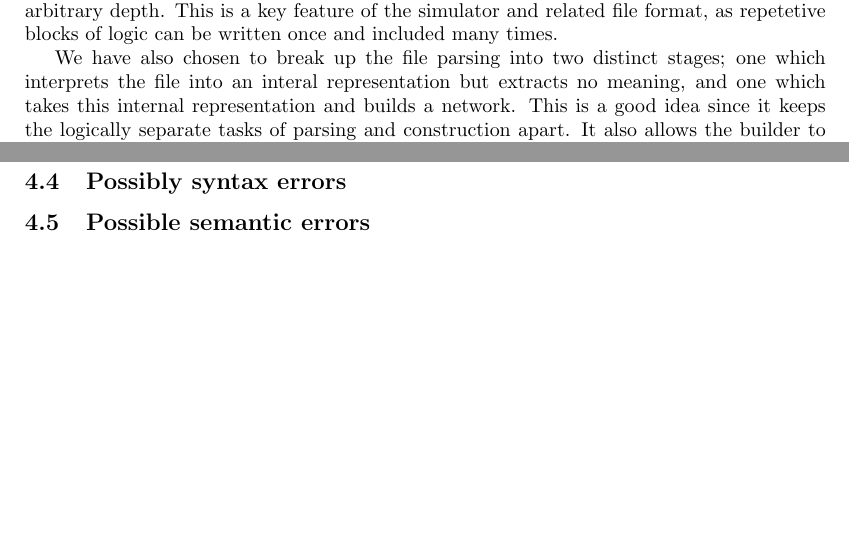
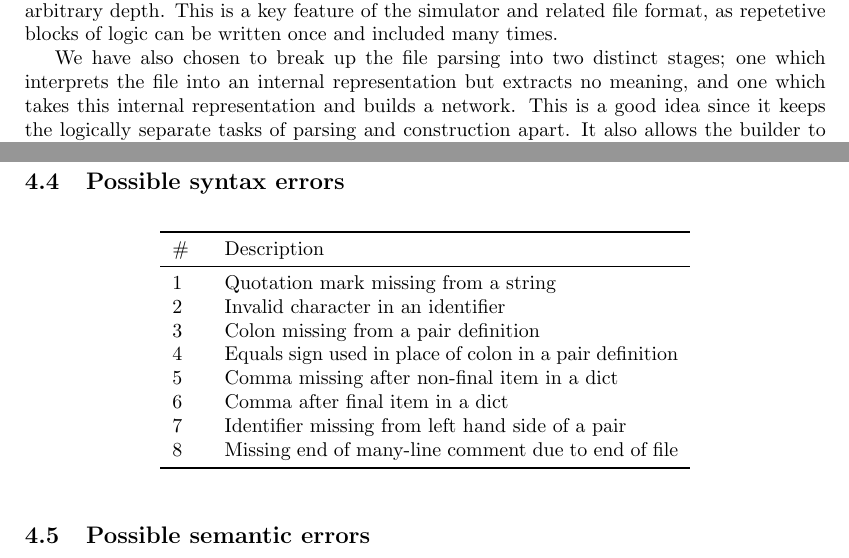
Before and after one commit to Joey9801/gf2, a LaTeX document (reports/interim 1/texfiles/report.tex): two parts of pages 1 and 2 of 5 before the commit and two parts of pages 1 and 2 of 6 after it, joined at a grey line, cut so that both start at the same text, the shorter picture padded with empty space. Compiled offline with pdfLaTeX.

Commit message:
Added syntax error table to interim report 1

```diff
--- a/reports/interim 1/texfiles/report.tex
+++ b/reports/interim 1/texfiles/report.tex
@@ -38,7 +38,7 @@
 \label{sec:general}
     We have chosen not to use the provided simulator source, in favour of our own. This provides several advantages, most prominent of which is that a network of components is now polymorphic with the base component, such that they can be nested within each other to an arbitrary depth. This is a key feature of the simulator and related file format, as repetetive blocks of logic can be written once and included many times.
 
-    We have also chosen to break up the file parsing into two distinct stages; one which interprets the file into an interal representation but extracts no meaning, and one which takes this internal representation and builds a network. This is a good idea since it keeps the logically separate tasks of parsing and construction apart. It also allows the builder to manage recursive calls to the parser to process included files correctly.
+    We have also chosen to break up the file parsing into two distinct stages; one which interprets the file into an internal representation but extracts no meaning, and one which takes this internal representation and builds a network. This is a good idea since it keeps the logically separate tasks of parsing and construction apart. It also allows the builder to manage recursive calls to the parser to process included files correctly.
 
     For unit testing, we are using a framework called Catch\footnote{https://github.com/philsquared/Catch}. Catch is a header only library which supports a Behavior Driven Development style (Given-When-Then).
 
@@ -59,7 +59,23 @@
     The schema takes the form of a pseudo-definition file. Square brackets indicate that a field is optional, and regular parentheses contain possibilities for a field.
     \verbatiminput{def.schema}
 
-    \subsection{Possibly syntax errors}
+    \subsection{Possible syntax errors}
+
+		\begin{table}[h]
+            \centering
+            \begin{tabular}{p{0.5cm}p{8cm}}
+                \toprule
+                \#     & Description                                                              \\ \midrule
+                1      & Quotation mark missing from a string                                     \\
+				2      & Invalid character in an identifier                                       \\
+				3      & Colon missing from a pair definition                                     \\
+				4      & Equals sign used in place of colon in a pair definition                  \\
+				5      & Comma missing after non-final item in a dict                             \\
+				6      & Comma after final item in a dict                                         \\
+				7      & Identifier missing from left hand side of a pair                         \\
+				8      & Missing end of many-line comment due to end of file                      \\ \bottomrule
+            \end{tabular}
+        \end{table}
 
     \subsection{Possible semantic errors}
         Due to the simplicity of the syntax, most of the possible errors which can occur are semantic errors. The errors which follow are divided roughly into two catagories, recoverable and unrecoverable. Unrecoverable here means that there is resulting ambiguity in the definition, or that the definition does not have meaning. Recoverable errors are still technically errors, though it is still possible to extract meaning from the definition and simulate it. All semantic errors present will be reported where possible. All semantic errors will be discovered during the Network construction, after the file is successfully parsed.
```
